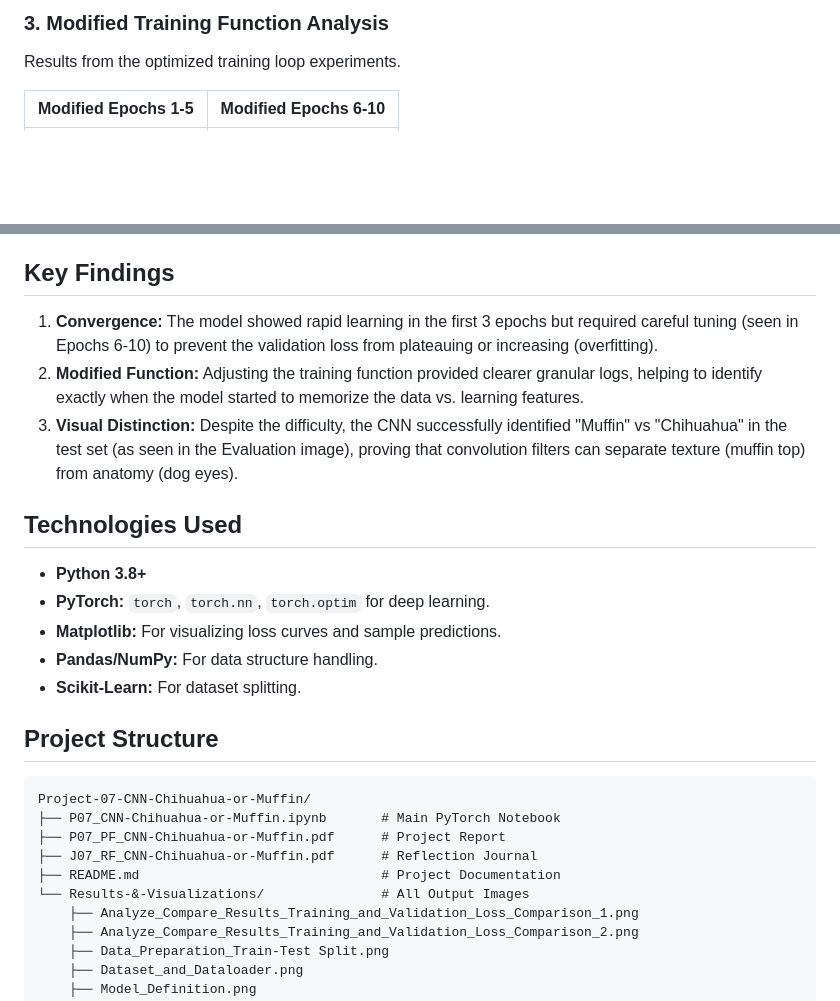
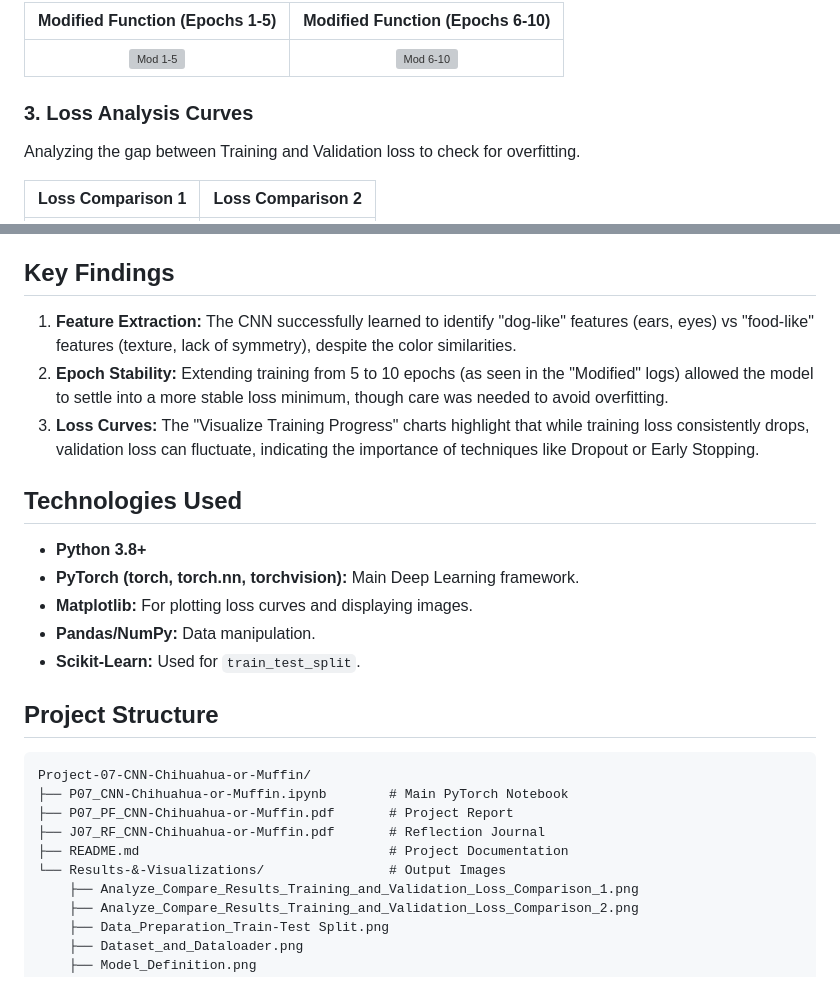
Before and after one commit to Chloe-Tu2/AI-Portfolio-Chloe-Tu, a Markdown page: Computer-Vision-ITAI1378/Project-07-CNN-Chihuahua-or-Muffin/README.md, 2 parts joined by grey strips. Rendered like a GitHub page; blank space fills up the shorter version; grey boxes are pictures that could not be loaded.

````diff
--- a/Computer-Vision-ITAI1378/Project-07-CNN-Chihuahua-or-Muffin/README.md
+++ b/Computer-Vision-ITAI1378/Project-07-CNN-Chihuahua-or-Muffin/README.md
@@ -50,6 +53,10 @@ Tracking the model's accuracy and loss reduction over time.
 
-### 3. Modified Training Function Analysis
-Results from the optimized training loop experiments.
+| Modified Function (Epochs 1-5) | Modified Function (Epochs 6-10) |
+|:---:|:---:|
+| ![Mod 1-5](Results-&-Visualizations/Modify_The_Training_Function_Epoch_1-5.png) | ![Mod 6-10](Results-&-Visualizations/Modify_The_Training_Function_Epoch_6-10.png) |
 
-| Modified Epochs 1-5 | Modified Epochs 6-10 |
+### 3. Loss Analysis Curves
+Analyzing the gap between Training and Validation loss to check for overfitting.
+
+| Loss Comparison 1 | Loss Comparison 2 |
 |:---:|:---:|
@@ -68,25 +74,25 @@ Visualizing the "Generalization Gap" between training and validation performance
 
 ## Key Findings
-1.  **Convergence:** The model showed rapid learning in the first 3 epochs but required careful tuning (seen in Epochs 6-10) to prevent the validation loss from plateauing or increasing (overfitting).
-2.  **Modified Function:** Adjusting the training function provided clearer granular logs, helping to identify exactly when the model started to memorize the data vs. learning features.
-3.  **Visual Distinction:** Despite the difficulty, the CNN successfully identified "Muffin" vs "Chihuahua" in the test set (as seen in the Evaluation image), proving that convolution filters can separate texture (muffin top) from anatomy (dog eyes).
+1.  **Feature Extraction:** The CNN successfully learned to identify "dog-like" features (ears, eyes) vs "food-like" features (texture, lack of symmetry), despite the color similarities.
+2.  **Epoch Stability:** Extending training from 5 to 10 epochs (as seen in the "Modified" logs) allowed the model to settle into a more stable loss minimum, though care was needed to avoid overfitting.
+3.  **Loss Curves:** The "Visualize Training Progress" charts highlight that while training loss consistently drops, validation loss can fluctuate, indicating the importance of techniques like Dropout or Early Stopping.
 
 ## Technologies Used
 * **Python 3.8+**
-* **PyTorch:** `torch`, `torch.nn`, `torch.optim` for deep learning.
-* **Matplotlib:** For visualizing loss curves and sample predictions.
-* **Pandas/NumPy:** For data structure handling.
-* **Scikit-Learn:** For dataset splitting.
+* **PyTorch (torch, torch.nn, torchvision):** Main Deep Learning framework.
+* **Matplotlib:** For plotting loss curves and displaying images.
+* **Pandas/NumPy:** Data manipulation.
+* **Scikit-Learn:** Used for `train_test_split`.
 
 ## Project Structure
 
 ```text
 Project-07-CNN-Chihuahua-or-Muffin/
-├── P07_CNN-Chihuahua-or-Muffin.ipynb       # Main PyTorch Notebook
-├── P07_PF_CNN-Chihuahua-or-Muffin.pdf      # Project Report
-├── J07_RF_CNN-Chihuahua-or-Muffin.pdf      # Reflection Journal
-├── README.md                               # Project Documentation
-└── Results-&-Visualizations/               # All Output Images
+├── P07_CNN-Chihuahua-or-Muffin.ipynb        # Main PyTorch Notebook
+├── P07_PF_CNN-Chihuahua-or-Muffin.pdf       # Project Report
+├── J07_RF_CNN-Chihuahua-or-Muffin.pdf       # Reflection Journal
+├── README.md                                # Project Documentation
+└── Results-&-Visualizations/                # Output Images
     ├── Analyze_Compare_Results_Training_and_Validation_Loss_Comparison_1.png
     ├── Analyze_Compare_Results_Training_and_Validation_Loss_Comparison_2.png
     ├── Data_Preparation_Train-Test Split.png
````
Also changed, not shown: other parts of Computer-Vision-ITAI1378/Project-07-CNN-Chihuahua-or-Muffin/README.md (+37 -35 lines).
